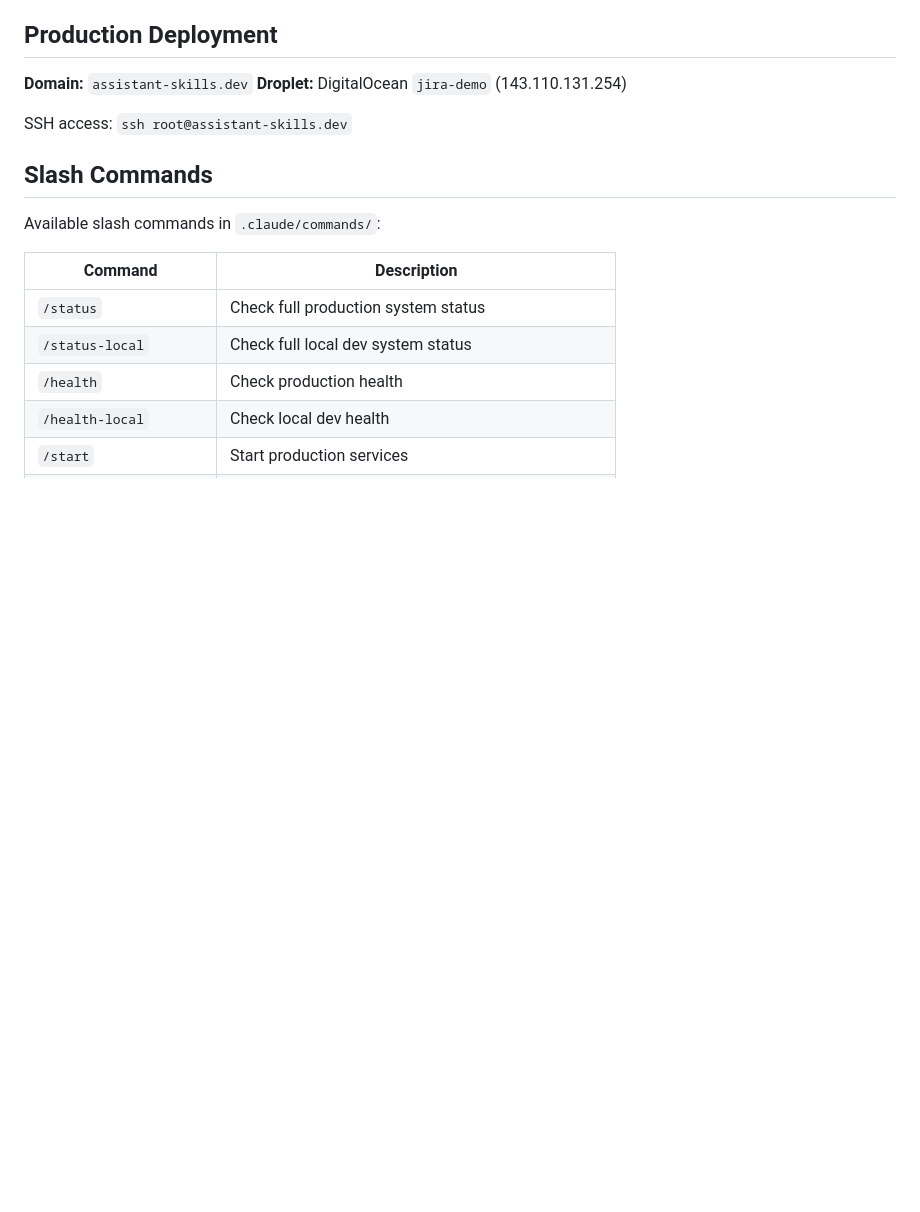
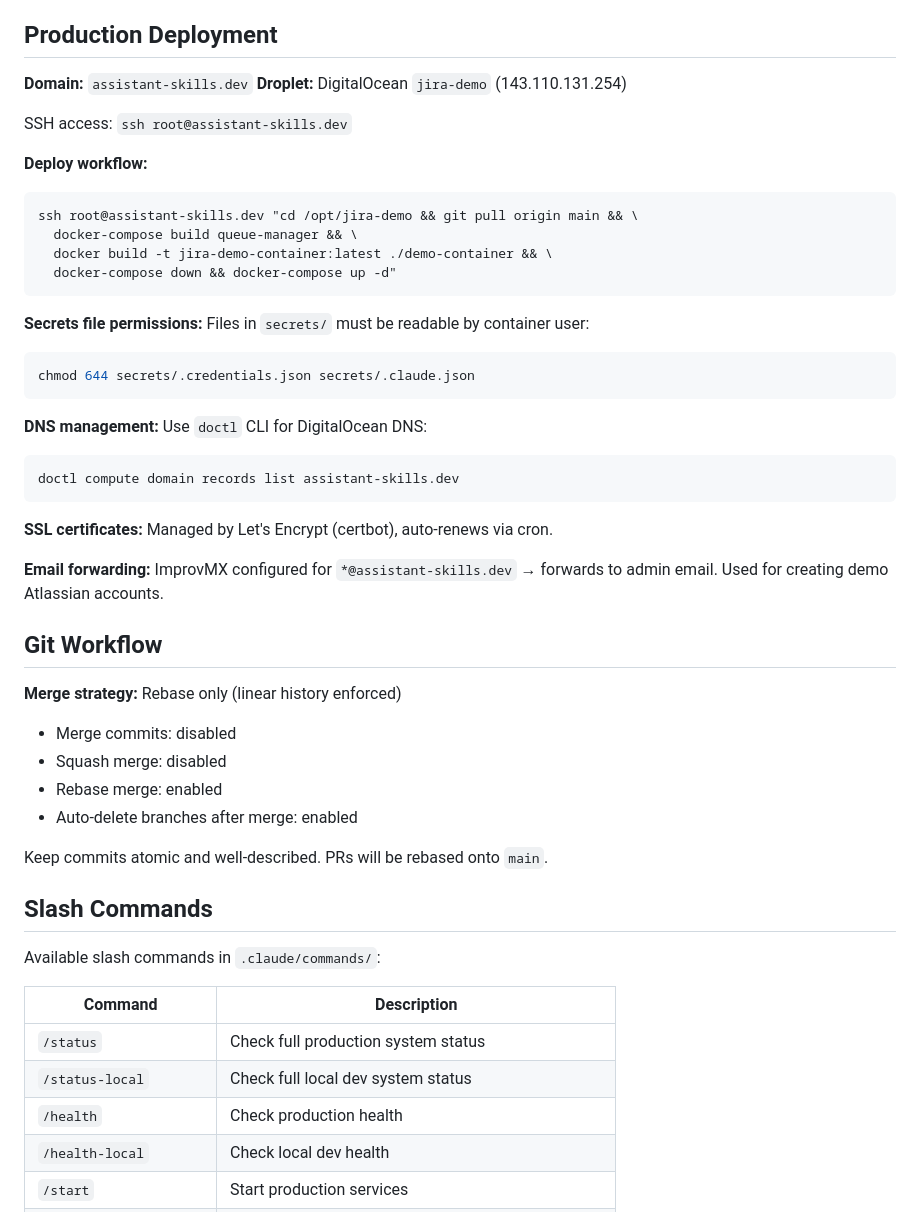
Before and after one commit to grandcamel/jira-demo, a Markdown page: CLAUDE.md, the part around the change. GitHub-like rendering; blank space fills up the shorter version.

Commit message:
docs: add deployment workflow and operational patterns to CLAUDE.md
- Add full deploy workflow command for production
- Document secrets file permission requirements (chmod 644)
- Add DNS management with doctl CLI
- Document SSL certificate management (certbot)
- Add email forwarding setup (ImprovMX)
- Document Git workflow with rebase-only merge strategy

🤖 Generated with [Claude Code](https://claude.com/claude-code)

Co-Authored-By: Claude Opus 4.5 <noreply@anthropic.com>

````diff
--- a/CLAUDE.md
+++ b/CLAUDE.md
@@ -181,6 +181,39 @@ redis --> redis-exporter --> Prometheus
 
 SSH access: `ssh root@assistant-skills.dev`
 
+**Deploy workflow:**
+```bash
+ssh root@assistant-skills.dev "cd /opt/jira-demo && git pull origin main && \
+  docker-compose build queue-manager && \
+  docker build -t jira-demo-container:latest ./demo-container && \
+  docker-compose down && docker-compose up -d"
+```
+
+**Secrets file permissions:** Files in `secrets/` must be readable by container user:
+```bash
+chmod 644 secrets/.credentials.json secrets/.claude.json
+```
+
+**DNS management:** Use `doctl` CLI for DigitalOcean DNS:
+```bash
+doctl compute domain records list assistant-skills.dev
+```
+
+**SSL certificates:** Managed by Let's Encrypt (certbot), auto-renews via cron.
+
+**Email forwarding:** ImprovMX configured for `*@assistant-skills.dev` → forwards to admin email. Used for creating demo Atlassian accounts.
+
+## Git Workflow
+
+**Merge strategy:** Rebase only (linear history enforced)
+
+- Merge commits: disabled
+- Squash merge: disabled
+- Rebase merge: enabled
+- Auto-delete branches after merge: enabled
+
+Keep commits atomic and well-described. PRs will be rebased onto `main`.
+
 ## Slash Commands
 
 Available slash commands in `.claude/commands/`:
````
